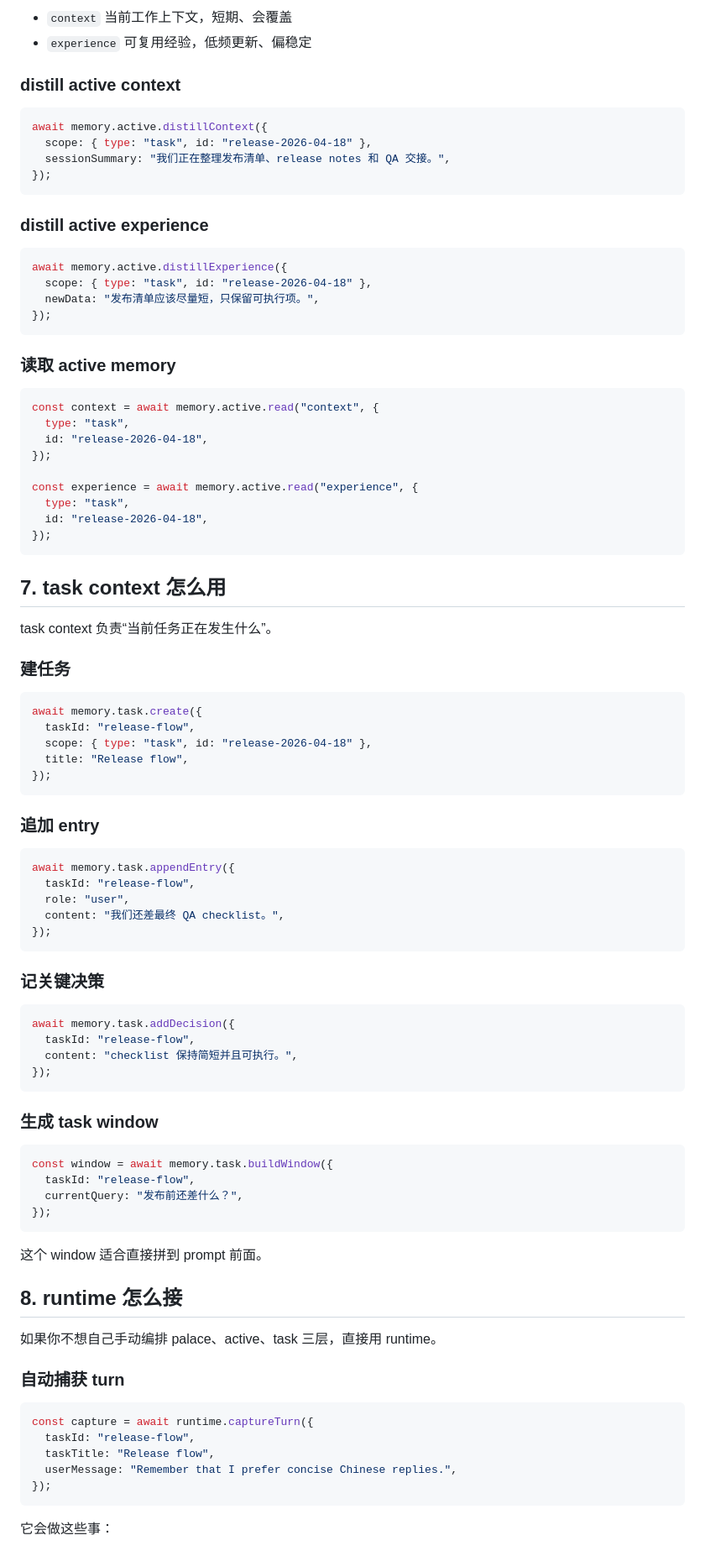
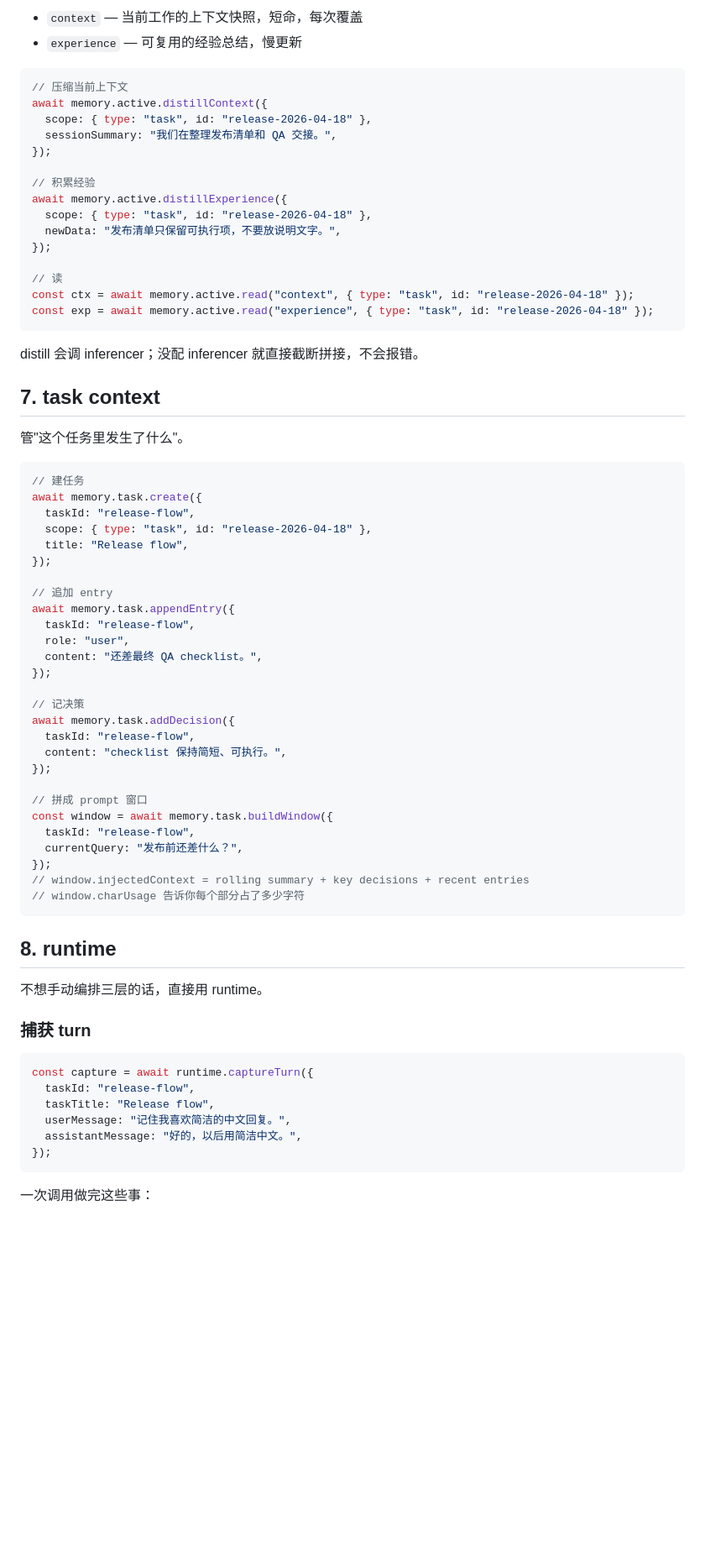
Before and after one commit to daisyluvr42/marvmem, a Markdown page: docs/USAGE.md, the part around one of its changes. Shown at 84% size. GitHub-like rendering; blank space fills up the shorter version.

````diff
--- a/docs/USAGE.md
+++ b/docs/USAGE.md
@@ -149,98 +115,75 @@ active memory 分两部分：
 
-- `context`
-  当前工作上下文，短期、会覆盖
-- `experience`
-  可复用经验，低频更新、偏稳定
-
-### distill active context
+- `context` — 当前工作的上下文快照，短命，每次覆盖
+- `experience` — 可复用的经验总结，慢更新
 
 ```ts
+// 压缩当前上下文
 await memory.active.distillContext({
   scope: { type: "task", id: "release-2026-04-18" },
-  sessionSummary: "我们正在整理发布清单、release notes 和 QA 交接。",
+  sessionSummary: "我们在整理发布清单和 QA 交接。",
 });
+
+// 积累经验
+await memory.active.distillExperience({
+  scope: { type: "task", id: "release-2026-04-18" },
+  newData: "发布清单只保留可执行项，不要放说明文字。",
+});
+
+// 读
+const ctx = await memory.active.read("context", { type: "task", id: "release-2026-04-18" });
+const exp = await memory.active.read("experience", { type: "task", id: "release-2026-04-18" });
 ```
 
-### distill active experience
+distill 会调 inferencer；没配 inferencer 就直接截断拼接，不会报错。
+
+## 7. task context
+
+管"这个任务里发生了什么"。
 
 ```ts
-await memory.active.distillExperience({
-  scope: { type: "task", id: "release-2026-04-18" },
-  newData: "发布清单应该尽量短，只保留可执行项。",
-});
-```
-
-### 读取 active memory
-
-```ts
-const context = await memory.active.read("context", {
-  type: "task",
-  id: "release-2026-04-18",
-});
-
-const experience = await memory.active.read("experience", {
-  type: "task",
-  id: "release-2026-04-18",
-});
-```
-
-## 7. task context 怎么用
-
-task context 负责“当前任务正在发生什么”。
-
-### 建任务
-
-```ts
+// 建任务
 await memory.task.create({
   taskId: "release-flow",
   scope: { type: "task", id: "release-2026-04-18" },
   title: "Release flow",
 });
-```
 
-### 追加 entry
-
-```ts
+// 追加 entry
 await memory.task.appendEntry({
   taskId: "release-flow",
   role: "user",
-  content: "我们还差最终 QA checklist。",
+  content: "还差最终 QA checklist。",
 });
-```
 
-### 记关键决策
-
-```ts
+// 记决策
 await memory.task.addDecision({
   taskId: "release-flow",
-  content: "checklist 保持简短并且可执行。",
+  content: "checklist 保持简短、可执行。",
 });
-```
 
-### 生成 task window
-
-```ts
+// 拼成 prompt 窗口
 const window = await memory.task.buildWindow({
   taskId: "release-flow",
   currentQuery: "发布前还差什么？",
 });
+// window.injectedContext = rolling summary + key decisions + recent entries
+// window.charUsage 告诉你每个部分占了多少字符
 ```
 
-这个 window 适合直接拼到 prompt 前面。
+## 8. runtime
 
-## 8. runtime 怎么接
+不想手动编排三层的话，直接用 runtime。
 
-如果你不想自己手动编排 palace、active、task 三层，直接用 runtime。
-
-### 自动捕获 turn
+### 捕获 turn
 
 ```ts
 const capture = await runtime.captureTurn({
   taskId: "release-flow",
   taskTitle: "Release flow",
-  userMessage: "Remember that I prefer concise Chinese replies.",
+  userMessage: "记住我喜欢简洁的中文回复。",
+  assistantMessage: "好的，以后用简洁中文。",
 });
 ```
 
-它会做这些事：
+一次调用做完这些事：
 
````
Also changed, not shown: other parts of docs/USAGE.md (+129 -259 lines).
